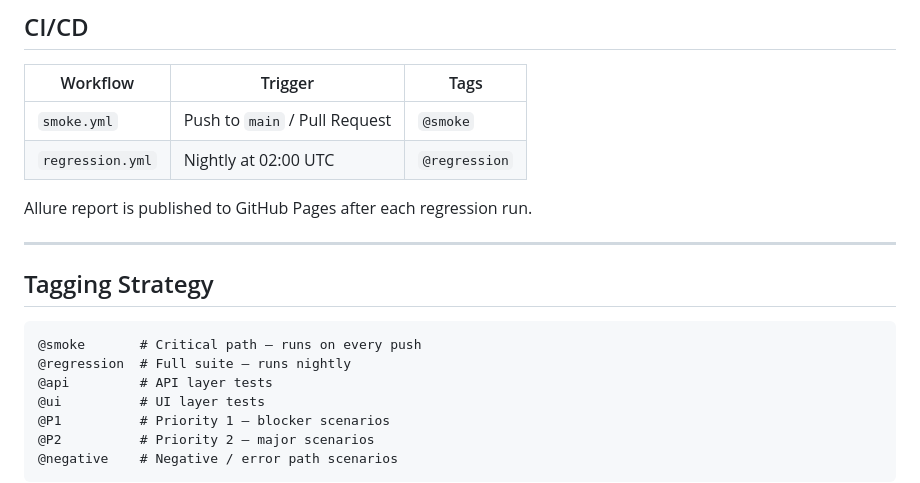
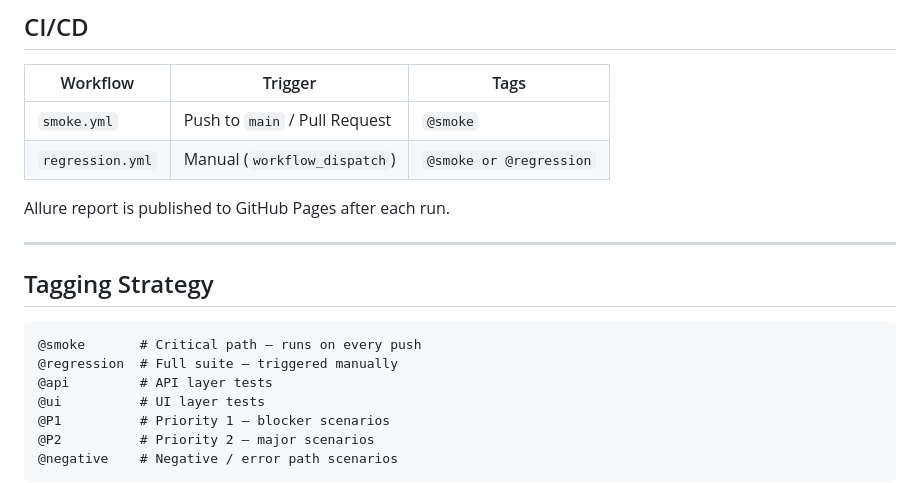
Before and after one commit to kint4/testura, a Markdown page: README.md, the part around the change. Drawn GitHub-style.

Commit message:
Update README: regression runs manually via workflow_dispatch, not nightly

````diff
--- a/README.md
+++ b/README.md
@@ -156,9 +156,9 @@ const user = fixtures.users.validUser;      // static — reusable
 | Workflow | Trigger | Tags |
 |---|---|---|
 | `smoke.yml` | Push to `main` / Pull Request | `@smoke` |
-| `regression.yml` | Nightly at 02:00 UTC | `@regression` |
+| `regression.yml` | Manual (`workflow_dispatch`) | `@smoke or @regression` |
 
-Allure report is published to GitHub Pages after each regression run.
+Allure report is published to GitHub Pages after each run.
 
 ---
 
@@ -166,7 +166,7 @@ Allure report is published to GitHub Pages after each regression run.
 
 ```gherkin
 @smoke       # Critical path — runs on every push
-@regression  # Full suite — runs nightly
+@regression  # Full suite — triggered manually
 @api         # API layer tests
 @ui          # UI layer tests
 @P1          # Priority 1 — blocker scenarios
````
